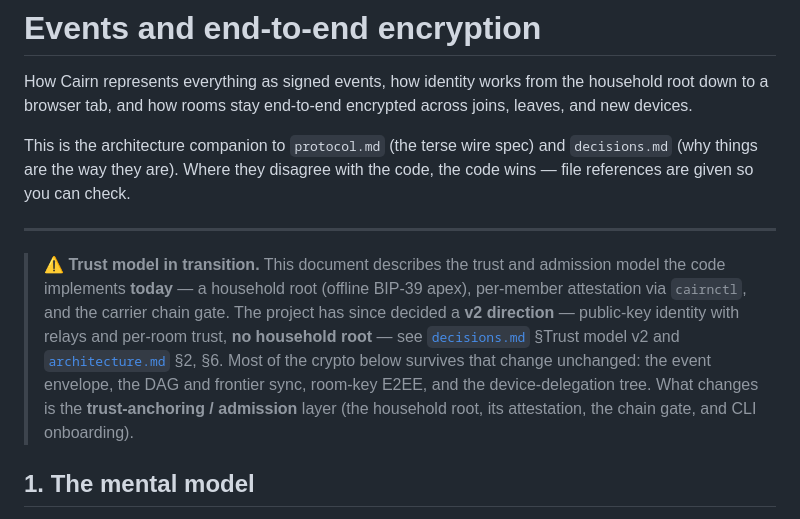
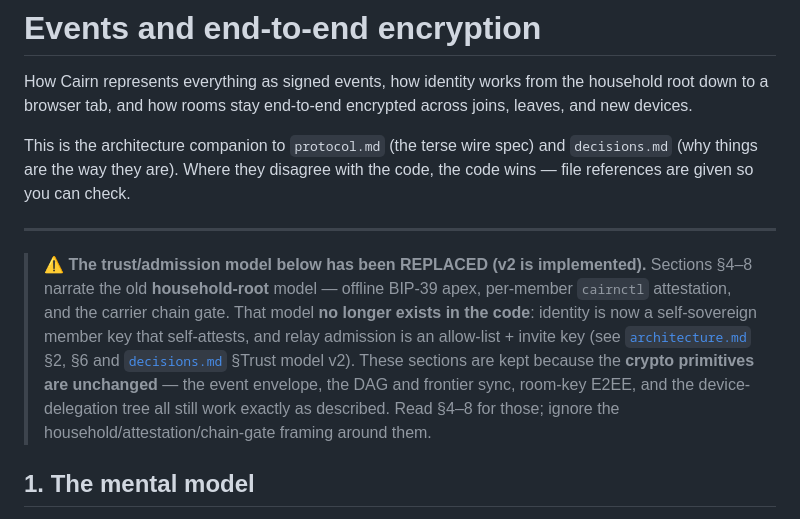
Before and after one commit to geekgonecrazy/cairn, a Markdown page: docs/events-and-e2ee.md, the part around the change. Rendered like a GitHub page.

```diff
--- a/docs/events-and-e2ee.md
+++ b/docs/events-and-e2ee.md
@@ -10,15 +10,15 @@ code, the code wins — file references are given so you can check.
 
 ---
 
-> **⚠️ Trust model in transition.** This document describes the trust and admission model the
-> code implements **today** — a household root (offline BIP-39 apex), per-member attestation via
-> `cairnctl`, and the carrier chain gate. The project has since decided a **v2 direction** —
-> public-key identity with relays and per-room trust, **no household root** — see
-> [`decisions.md`](decisions.md) §Trust model v2 and [`architecture.md`](architecture.md) §2, §6.
-> Most of the crypto below survives that change unchanged: the event envelope, the DAG and
-> frontier sync, room-key E2EE, and the device-delegation tree. What changes is the
-> **trust-anchoring / admission** layer (the household root, its attestation, the chain gate, and
-> CLI onboarding).
+> **⚠️ The trust/admission model below has been REPLACED (v2 is implemented).** Sections §4–8
+> narrate the old **household-root** model — offline BIP-39 apex, per-member `cairnctl`
+> attestation, and the carrier chain gate. That model **no longer exists in the code**: identity
+> is now a self-sovereign member key that self-attests, and relay admission is an allow-list +
+> invite key (see [`architecture.md`](architecture.md) §2, §6 and [`decisions.md`](decisions.md)
+> §Trust model v2). These sections are kept because the **crypto primitives are unchanged** — the
+> event envelope, the DAG and frontier sync, room-key E2EE, and the device-delegation tree all
+> still work exactly as described. Read §4–8 for those; ignore the household/attestation/chain-gate
+> framing around them.
 
 ## 1. The mental model
 
```
Also changed, not shown: docs/architecture.md (+7 -3 lines), docs/decisions.md (+8 -4 lines).
